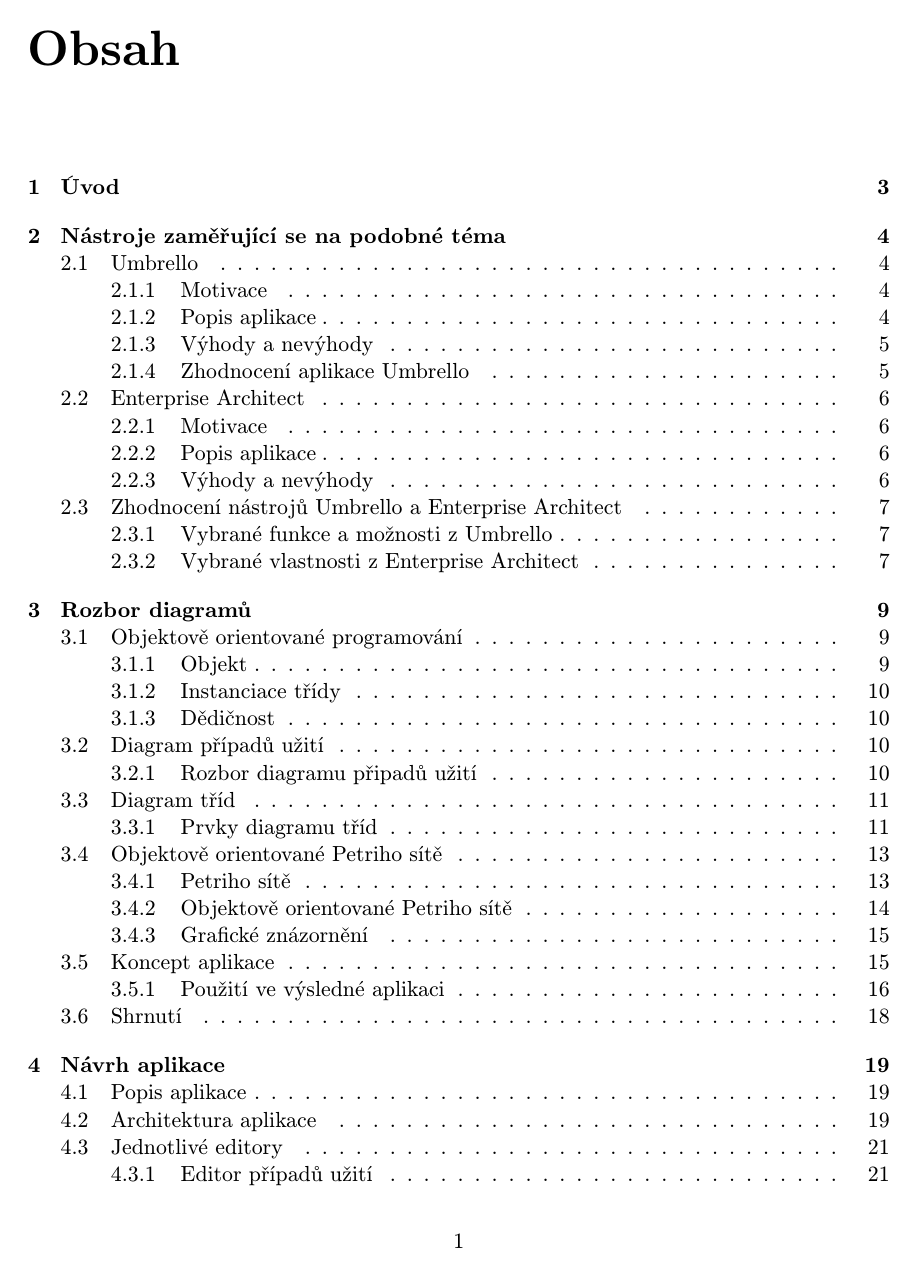
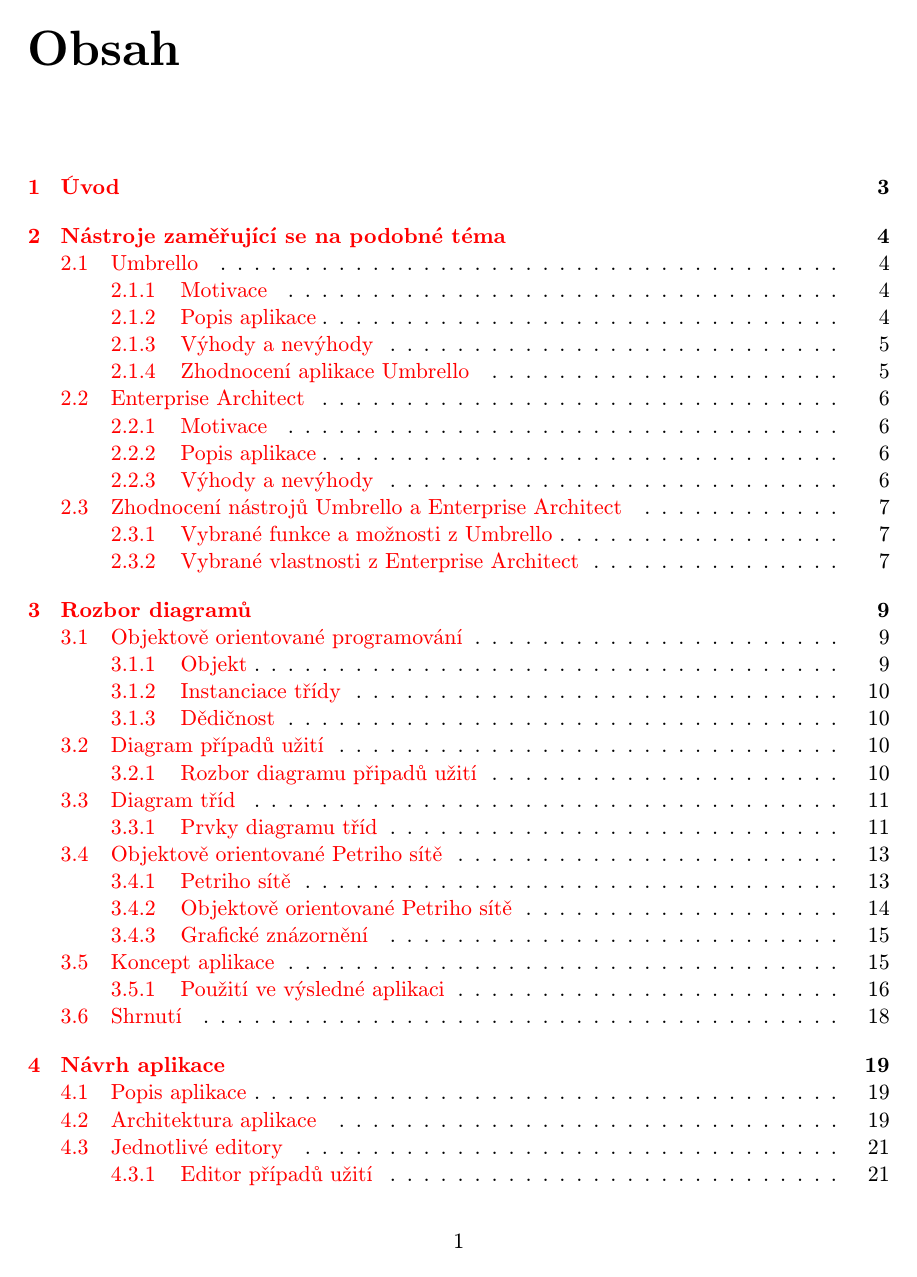
Before and after one commit to karelhala/bachelor_thesis, a LaTeX thesis (latex/bachelorsThesis.tex): page 5 of 38. Compiled offline with pdfLaTeX; the source files are stored in an older character set and shown here as Unicode.

Commit message:
prepare for send off

```diff
--- a/latex/bachelorsThesis.tex
+++ b/latex/bachelorsThesis.tex
@@ -9,9 +9,8 @@
 % připomínky posílejte na e-mail: bidlom AT fit.vutbr.cz
 % vim: set syntax=tex encoding=latin2:
 %============================================================================
-%\documentclass[cover]{fitthesis} % odevzdani do wisu - odkazy, na ktere se da
-
-\documentclass[cover,print]{fitthesis} % pro tisk - na odkazy se neda klikat
+\documentclass[cover]{fitthesis} % odevzdani do wisu - odkazy, na ktere se da klikat
+%\documentclass[cover,print]{fitthesis} % pro tisk - na odkazy se neda klikat
 %\documentclass[english,print]{fitthesis} % pro tisk - na odkazy se neda klikat
 %      \documentclass[english]{fitthesis}
 % * Je-li prace psana v anglickem jazyce, je zapotrebi u tridy pouzit
```
Also changed, not shown: latex/bachelorsThesis.pdf, 3 other files.
